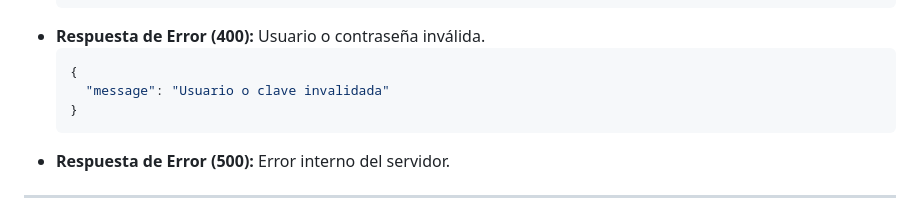
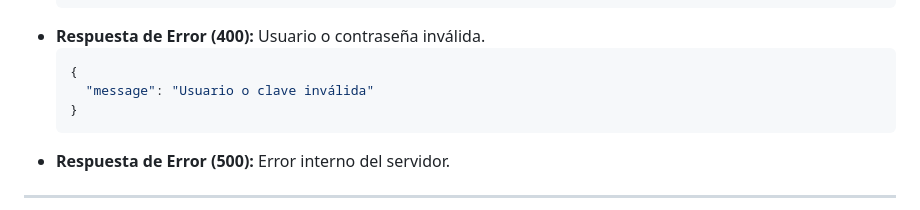
Before and after one commit to Jrgil20/ReserveHoy, a Markdown page: API_DOCUMENTATION.md, the part around the change. Rendered like a GitHub page.

Commit message:
Update API_DOCUMENTATION.md
Co-authored-by: Copilot <175728472+Copilot@users.noreply.github.com>

````diff
--- a/API_DOCUMENTATION.md
+++ b/API_DOCUMENTATION.md
@@ -67,7 +67,7 @@ Inicia sesión para un cliente existente.
 - **Respuesta de Error (400):** Usuario o contraseña inválida.
   ```json
   {
-    "message": "Usuario o clave invalidada"
+    "message": "Usuario o clave inválida"
   }
   ```
 - **Respuesta de Error (500):** Error interno del servidor.
````
